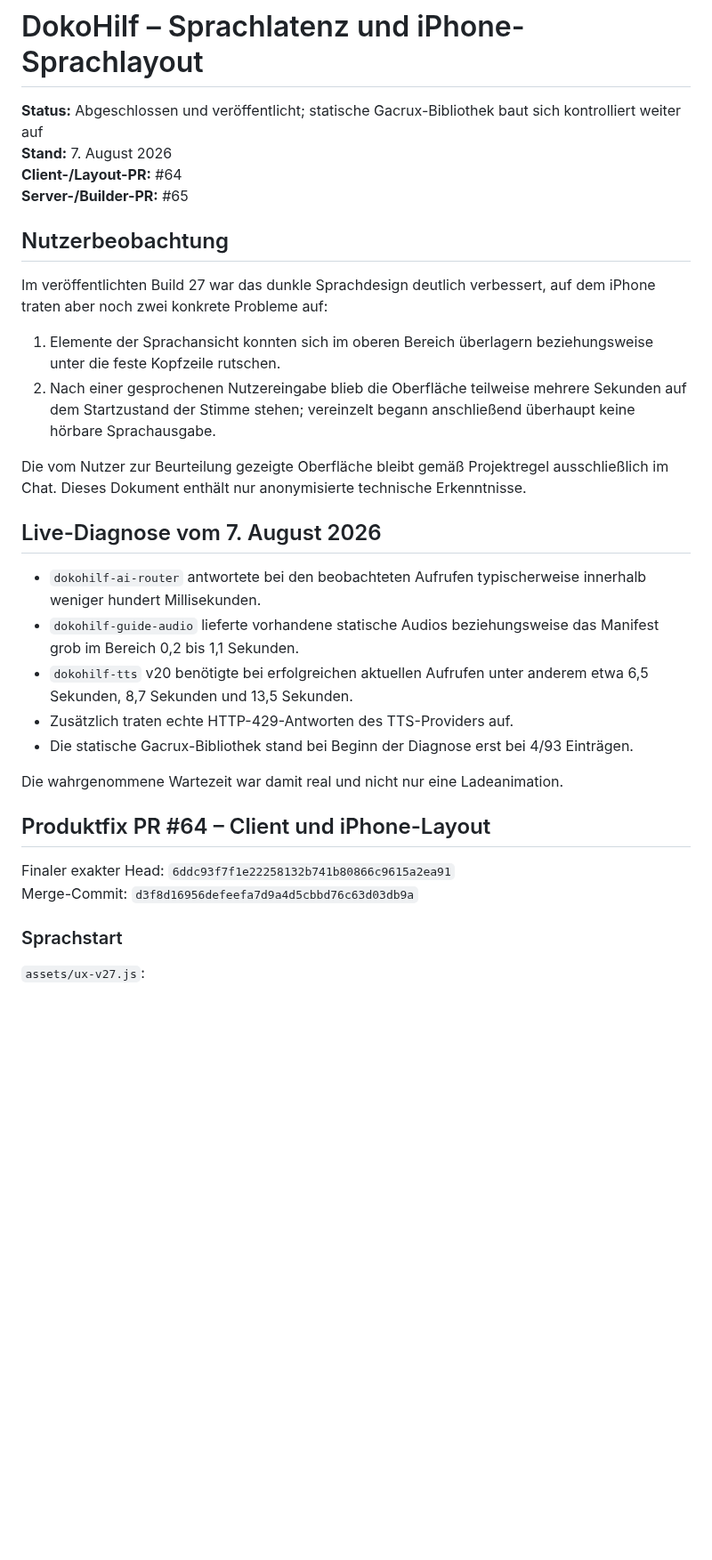
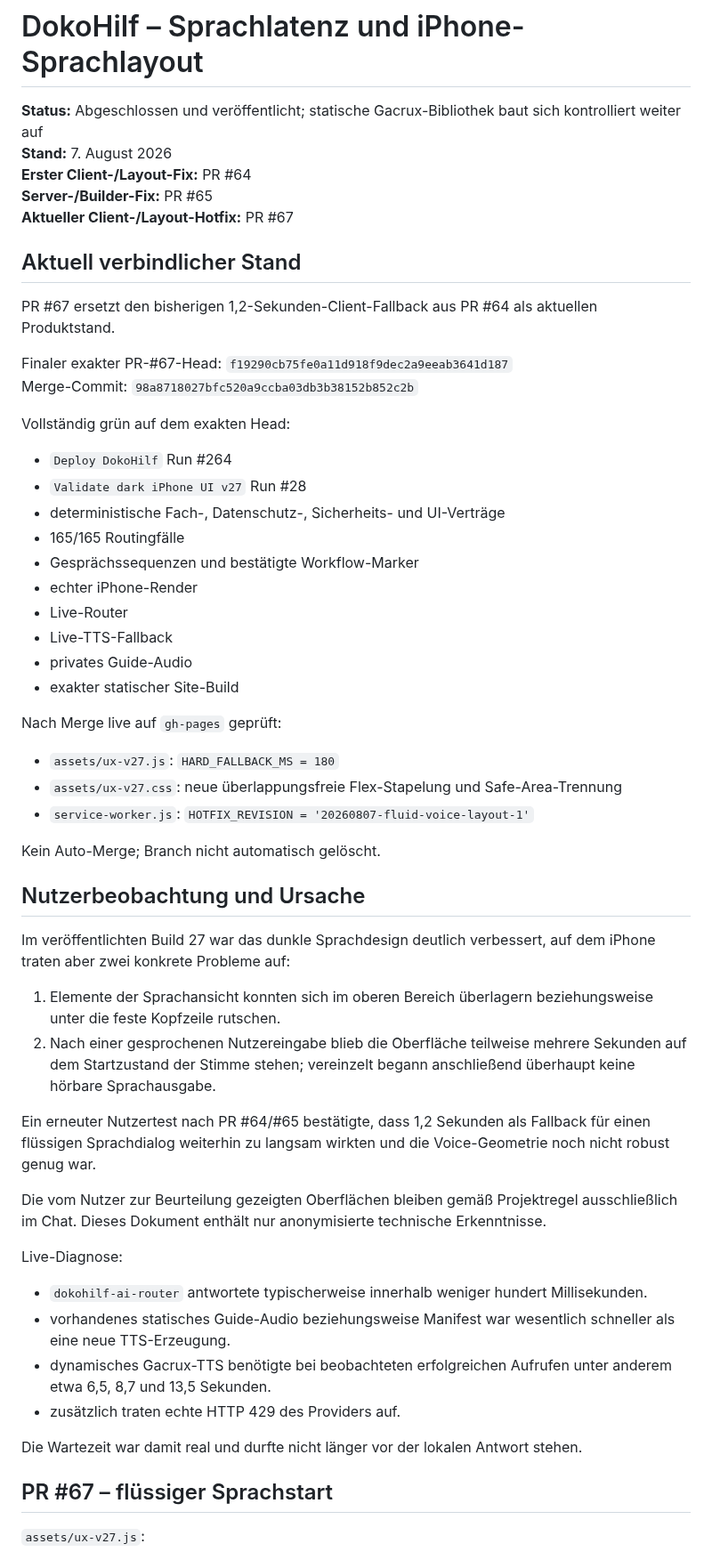
Before and after one commit to ys2mm422yb-max/DokoHilf, a Markdown page: ACTIVE_WORK_VOICE_RELIABILITY.md, the part around one of its changes. Shown at 89% size. GitHub-like rendering; blank space fills up the shorter version.

```diff
--- a/ACTIVE_WORK_VOICE_RELIABILITY.md
+++ b/ACTIVE_WORK_VOICE_RELIABILITY.md
@@ -2,34 +2,59 @@
 
 **Status:** Abgeschlossen und veröffentlicht; statische Gacrux-Bibliothek baut sich kontrolliert weiter auf
 **Stand:** 7. August 2026
-**Client-/Layout-PR:** #64
-**Server-/Builder-PR:** #65
+**Erster Client-/Layout-Fix:** PR #64
+**Server-/Builder-Fix:** PR #65
+**Aktueller Client-/Layout-Hotfix:** PR #67
 
-## Nutzerbeobachtung
+## Aktuell verbindlicher Stand
 
-Im veröffentlichten Build 27 war das dunkle Sprachdesign deutlich verbessert, auf dem iPhone traten aber noch zwei konkrete Probleme auf:
+PR #67 ersetzt den bisherigen 1,2-Sekunden-Client-Fallback aus PR #64 als aktuellen Produktstand.
+
+Finaler exakter PR-#67-Head: `f19290cb75fe0a11d918f9dec2a9eeab3641d187`
+Merge-Commit: `98a8718027bfc520a9ccba03db3b38152b852c2b`
+
+Vollständig grün auf dem exakten Head:
+
+- `Deploy DokoHilf` Run #264
+- `Validate dark iPhone UI v27` Run #28
+- deterministische Fach-, Datenschutz-, Sicherheits- und UI-Verträge
+- 165/165 Routingfälle
+- Gesprächssequenzen und bestätigte Workflow-Marker
+- echter iPhone-Render
+- Live-Router
+- Live-TTS-Fallback
+- privates Guide-Audio
+- exakter statischer Site-Build
+
+Nach Merge live auf `gh-pages` geprüft:
+
+- `assets/ux-v27.js`: `HARD_FALLBACK_MS = 180`
+- `assets/ux-v27.css`: neue überlappungsfreie Flex-Stapelung und Safe-Area-Trennung
+- `service-worker.js`: `HOTFIX_REVISION = '20260807-fluid-voice-layout-1'`
+
+Kein Auto-Merge; Branch nicht automatisch gelöscht.
+
+## Nutzerbeobachtung und Ursache
+
+Im veröffentlichten Build 27 war das dunkle Sprachdesign deutlich verbessert, auf dem iPhone traten aber zwei konkrete Probleme auf:
 
 1. Elemente der Sprachansicht konnten sich im oberen Bereich überlagern beziehungsweise unter die feste Kopfzeile rutschen.
 2. Nach einer gesprochenen Nutzereingabe blieb die Oberfläche teilweise mehrere Sekunden auf dem Startzustand der Stimme stehen; vereinzelt begann anschließend überhaupt keine hörbare Sprachausgabe.
 
-Die vom Nutzer zur Beurteilung gezeigte Oberfläche bleibt gemäß Projektregel ausschließlich im Chat. Dieses Dokument enthält nur anonymisierte technische Erkenntnisse.
+Ein erneuter Nutzertest nach PR #64/#65 bestätigte, dass 1,2 Sekunden als Fallback für einen flüssigen Sprachdialog weiterhin zu langsam wirkten und die Voice-Geometrie noch nicht robust genug war.
 
-## Live-Diagnose vom 7. August 2026
+Die vom Nutzer zur Beurteilung gezeigten Oberflächen bleiben gemäß Projektregel ausschließlich im Chat. Dieses Dokument enthält nur anonymisierte technische Erkenntnisse.
 
-- `dokohilf-ai-router` antwortete bei den beobachteten Aufrufen typischerweise innerhalb weniger hundert Millisekunden.
-- `dokohilf-guide-audio` lieferte vorhandene statische Audios beziehungsweise das Manifest grob im Bereich 0,2 bis 1,1 Sekunden.
-- `dokohilf-tts` v20 benötigte bei erfolgreichen aktuellen Aufrufen unter anderem etwa 6,5 Sekunden, 8,7 Sekunden und 13,5 Sekunden.
-- Zusätzlich traten echte HTTP-429-Antworten des TTS-Providers auf.
-- Die statische Gacrux-Bibliothek stand bei Beginn der Diagnose erst bei 4/93 Einträgen.
+Live-Diagnose:
 
-Die wahrgenommene Wartezeit war damit real und nicht nur eine Ladeanimation.
+- `dokohilf-ai-router` antwortete typischerweise innerhalb weniger hundert Millisekunden.
+- vorhandenes statisches Guide-Audio beziehungsweise Manifest war wesentlich schneller als eine neue TTS-Erzeugung.
+- dynamisches Gacrux-TTS benötigte bei beobachteten erfolgreichen Aufrufen unter anderem etwa 6,5, 8,7 und 13,5 Sekunden.
+- zusätzlich traten echte HTTP 429 des Providers auf.
 
-## Produktfix PR #64 – Client und iPhone-Layout
+Die Wartezeit war damit real und durfte nicht länger vor der lokalen Antwort stehen.
 
-Finaler exakter Head: `6ddc93f7f1e22258132b741b80866c9615a2ea91`
-Merge-Commit: `d3f8d16956defeefa7d9a4d5cbbd76c63d03db9a`
-
-### Sprachstart
+## PR #67 – flüssiger Sprachstart
 
 `assets/ux-v27.js`:
 
```
Also changed, not shown: other parts of ACTIVE_WORK_VOICE_RELIABILITY.md (+54 -106 lines).
